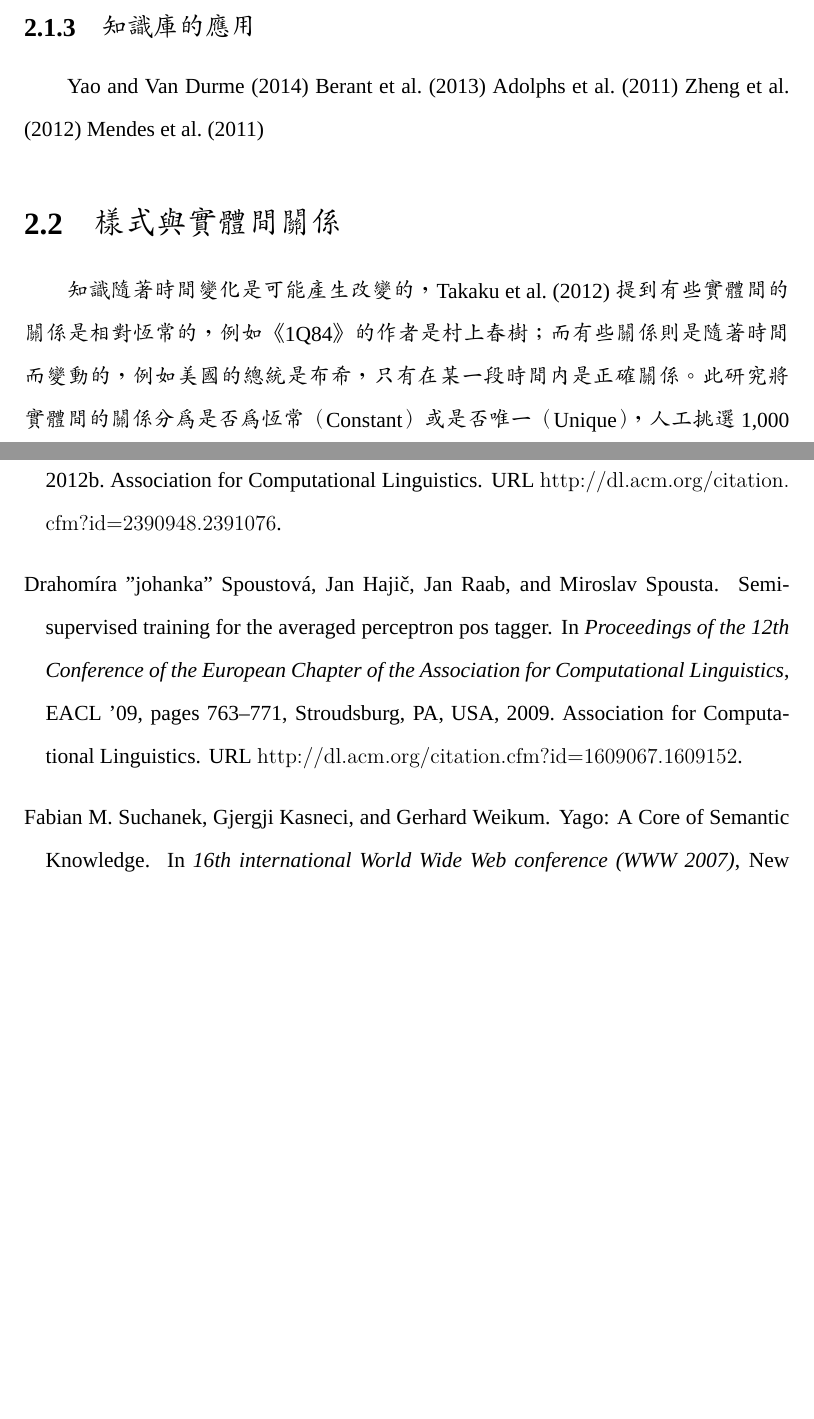
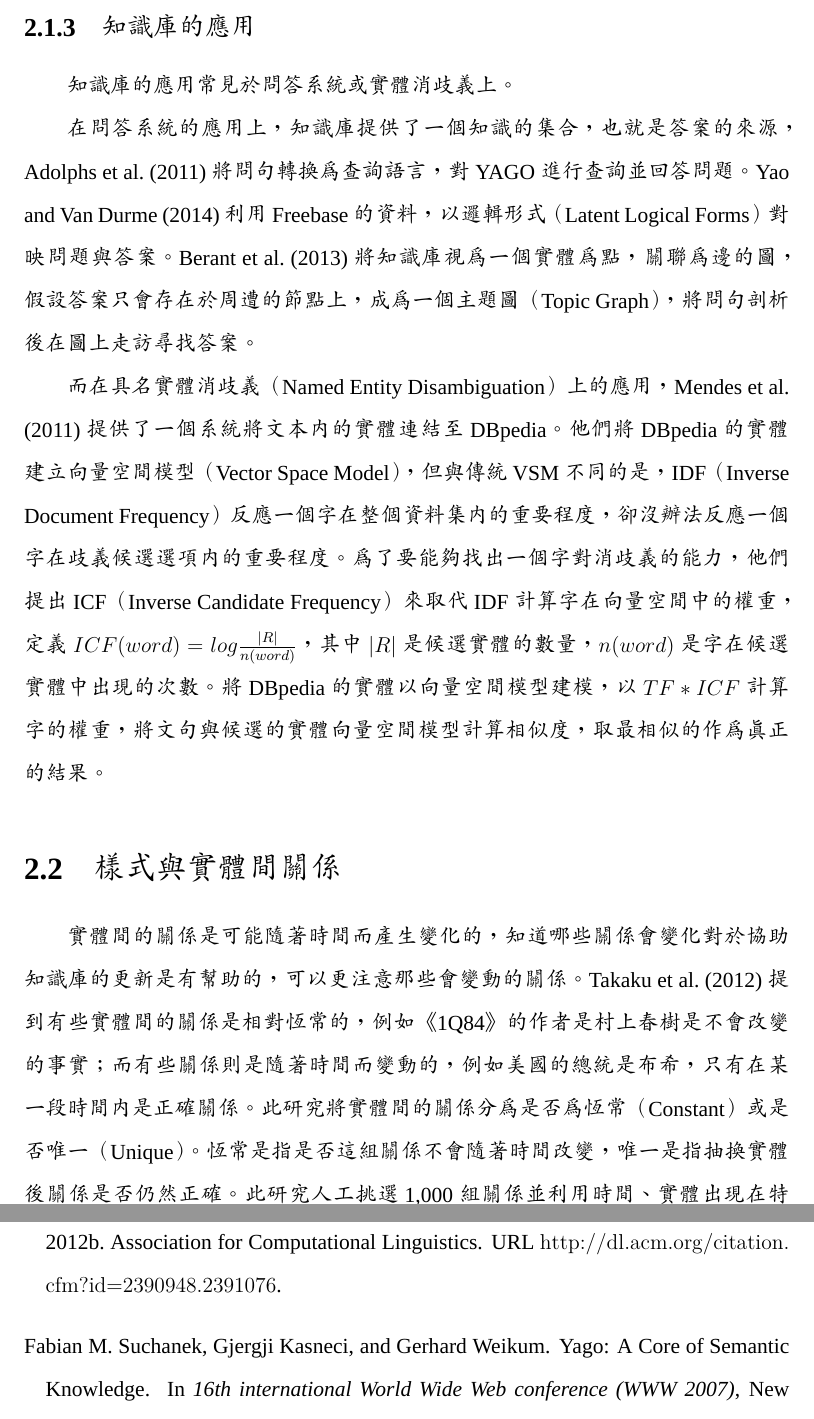
Before and after one commit to qcl/qcl-master-thesis, a LaTeX thesis (thesis.tex, which reads chapters/related.tex): two parts of pages 16 and 25 of 26 before the commit and two parts of pages 16 and 26 of 26 after it, joined at a grey line, cut so that both start at the same text, the shorter picture padded with empty space. Compiled offline with XeLaTeX; a missing font is replaced by an installed copy or a similar font; a missing bibliography style is replaced by a similar one.

Commit message:
#2 2.1.3

```diff
--- a/chapters/related.tex
+++ b/chapters/related.tex
@@ -67,22 +67,44 @@ CCR任務主要專注在尋找文章中是否有出現目標實體（Mentions/Ze
 效能比\cite{kba-hltoce}還要好。
 
 \subsection{知識庫的應用}
-\cite{freebase-qa-extract}
-\cite{freebase-qa-parse}
-\cite{yago-qa}
-\cite{freebase-google} %則是Google則利用Freebase對實體消歧義（Disambiguation）所做的研究。
-\cite{dbpedia-spotlight}
+
+知識庫的應用常見於問答系統或實體消歧義上。
+
+在問答系統的應用上，知識庫提供了一個知識的集合，也就是答案的來源，
+\cite{yago-qa}將問句轉換為查詢語言，對YAGO進行查詢並回答問題。
+\cite{freebase-qa-extract}利用Freebase的資料，以邏輯形式（Latent Logical Forms）對映問題與答案。
+\cite{freebase-qa-parse}將知識庫視為一個實體為點，關聯為邊的圖，
+假設答案只會存在於周遭的節點上，成為一個主題圖（Topic Graph），
+將問句剖析後在圖上走訪尋找答案。
+
+而在具名實體消歧義（Named Entity Disambiguation）上的應用，
+\cite{dbpedia-spotlight} 提供了一個系統將文本內的實體連結至DBpedia。
+他們將DBpedia的實體建立向量空間模型（Vector Space Model），
+但與傳統VSM不同的是，IDF（Inverse Document Frequency）反應一個字在整個資料集內的重要程度，
+卻沒辦法反應一個字在歧義候選選項內的重要程度。
+為了要能夠找出一個字對消歧義的能力，
+他們提出ICF（Inverse Candidate Frequency）來取代IDF計算字在向量空間中的權重，
+定義$ICF(word) = log \frac{|R|}{n(word)}$，其中$|R|$是候選實體的數量，
+$n(word)$是字在候選實體中出現的次數。
+將DBpedia的實體以向量空間模型建模，以$TF*ICF$計算字的權重，
+將文句與候選的實體向量空間模型計算相似度，取最相似的作為真正的結果。
+
+% 這個有點複雜呀Orz...
+% \cite{freebase-google} 則是Google則利用Freebase對實體消歧義。
 
 %
 %   Pattern and Relation
 %
 \section{樣式與實體間關係}
 
-知識隨著時間變化是可能產生改變的，
-\cite{relationsByTime} 提到有些實體間的關係是相對恆常的，例如《1Q84》的作者是村上春樹；
+實體間的關係是可能隨著時間而產生變化的，
+知道哪些關係會變化對於協助知識庫的更新是有幫助的，可以更注意那些會變動的關係。
+\cite{relationsByTime} 提到有些實體間的關係是相對恆常的，
+例如《1Q84》的作者是村上春樹是不會改變的事實；
 而有些關係則是隨著時間而變動的，例如美國的總統是布希，只有在某一段時間內是正確關係。
-此研究將實體間的關係分為是否為恆常（Constant）或是否唯一（Unique），
-人工挑選1,000組關係並利用時間、實體出現在特定時段內的頻率、文法等特徵對關係進行分類。
+此研究將實體間的關係分為是否為恆常（Constant）或是否唯一（Unique）。
+恆常是指是否這組關係不會隨著時間改變，唯一是指抽換實體後關係是否仍然正確。
+此研究人工挑選1,000組關係並利用時間、實體出現在特定時段內的頻率、文法等特徵對關係進行分類。
 
 \cite{reverb} 建立了一套開放資訊擷取系統（Open Information Extraction System），
 透過動詞表示的詞彙與句法限制，以<arg1, relation, arg2>的形式自動擷取出實體間的關係，
```
Also changed, not shown: chapters/related.tex (2 more changed lines).
